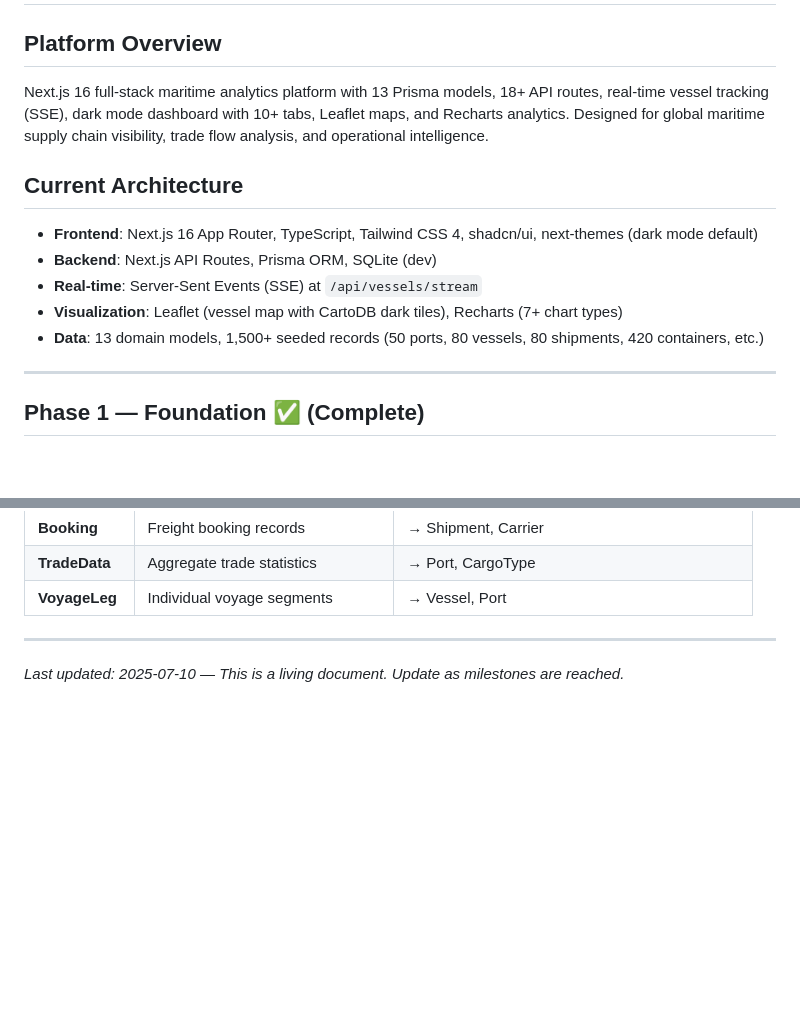
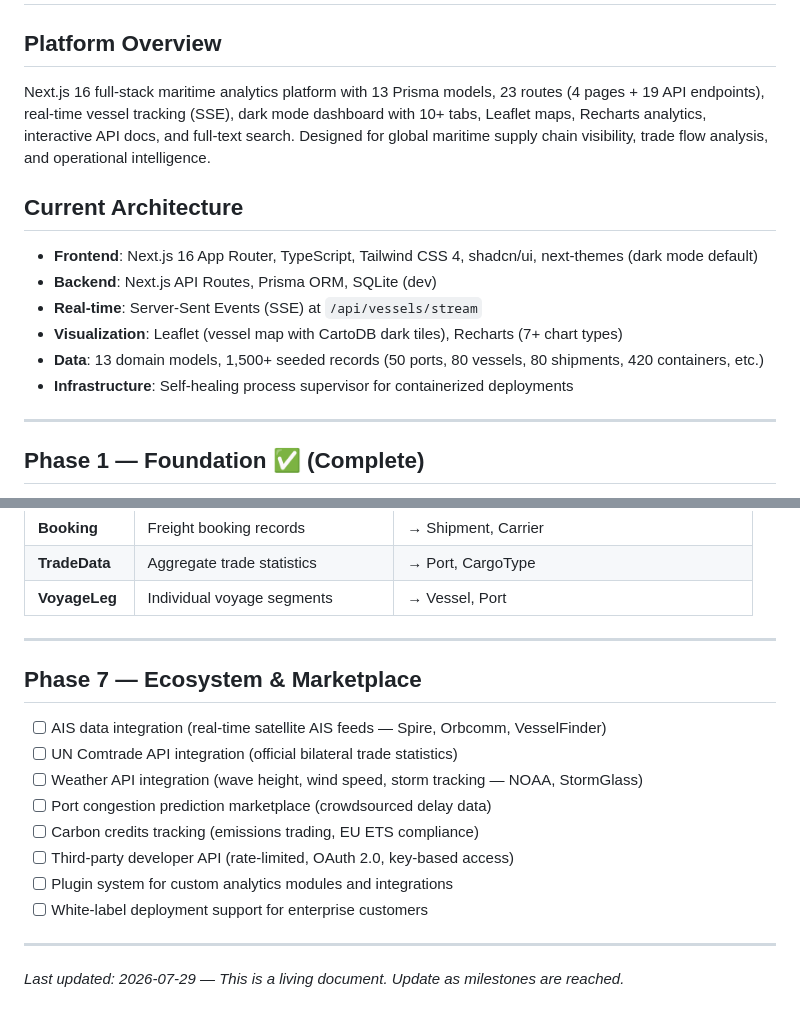
Before and after one commit to testdemoqwenai2025-creator/Maritime-FreightServices, a Markdown page: SKILLS.md, 2 parts joined by grey strips. Drawn GitHub-style; blank space fills up the shorter version.

```diff
--- a/SKILLS.md
+++ b/SKILLS.md
@@ -2,7 +2,7 @@
 
 ## Platform Overview
 
-Next.js 16 full-stack maritime analytics platform with 13 Prisma models, 18+ API routes, real-time vessel tracking (SSE), dark mode dashboard with 10+ tabs, Leaflet maps, and Recharts analytics. Designed for global maritime supply chain visibility, trade flow analysis, and operational intelligence.
+Next.js 16 full-stack maritime analytics platform with 13 Prisma models, 23 routes (4 pages + 19 API endpoints), real-time vessel tracking (SSE), dark mode dashboard with 10+ tabs, Leaflet maps, Recharts analytics, interactive API docs, and full-text search. Designed for global maritime supply chain visibility, trade flow analysis, and operational intelligence.
 
 ## Current Architecture
 
@@ -11,6 +11,7 @@ Next.js 16 full-stack maritime analytics platform with 13 Prisma models, 18+ API
 - **Real-time**: Server-Sent Events (SSE) at `/api/vessels/stream`
 - **Visualization**: Leaflet (vessel map with CartoDB dark tiles), Recharts (7+ chart types)
 - **Data**: 13 domain models, 1,500+ seeded records (50 ports, 80 vessels, 80 shipments, 420 containers, etc.)
+- **Infrastructure**: Self-healing process supervisor for containerized deployments
 
 ---
 
@@ -162,4 +161,17 @@ Next.js 16 full-stack maritime analytics platform with 13 Prisma models, 18+ API
 
 ---
 
-*Last updated: 2025-07-10 — This is a living document. Update as milestones are reached.*
+## Phase 7 — Ecosystem & Marketplace
+
+- [ ] AIS data integration (real-time satellite AIS feeds — Spire, Orbcomm, VesselFinder)
+- [ ] UN Comtrade API integration (official bilateral trade statistics)
+- [ ] Weather API integration (wave height, wind speed, storm tracking — NOAA, StormGlass)
+- [ ] Port congestion prediction marketplace (crowdsourced delay data)
+- [ ] Carbon credits tracking (emissions trading, EU ETS compliance)
+- [ ] Third-party developer API (rate-limited, OAuth 2.0, key-based access)
+- [ ] Plugin system for custom analytics modules and integrations
+- [ ] White-label deployment support for enterprise customers
+
+---
+
+*Last updated: 2026-07-29 — This is a living document. Update as milestones are reached.*
```
Also changed, not shown: other parts of SKILLS.md (+22 -24 lines).
